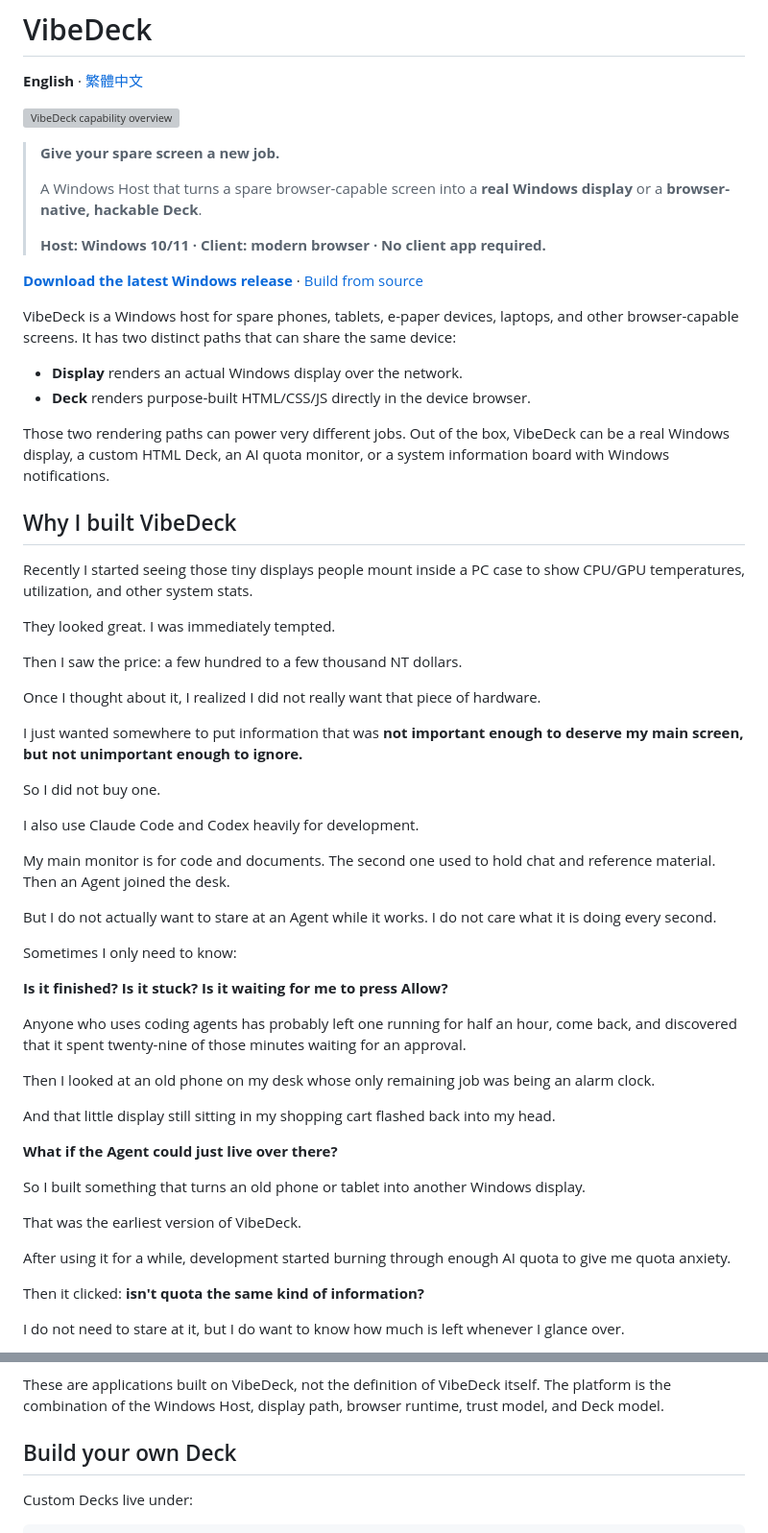
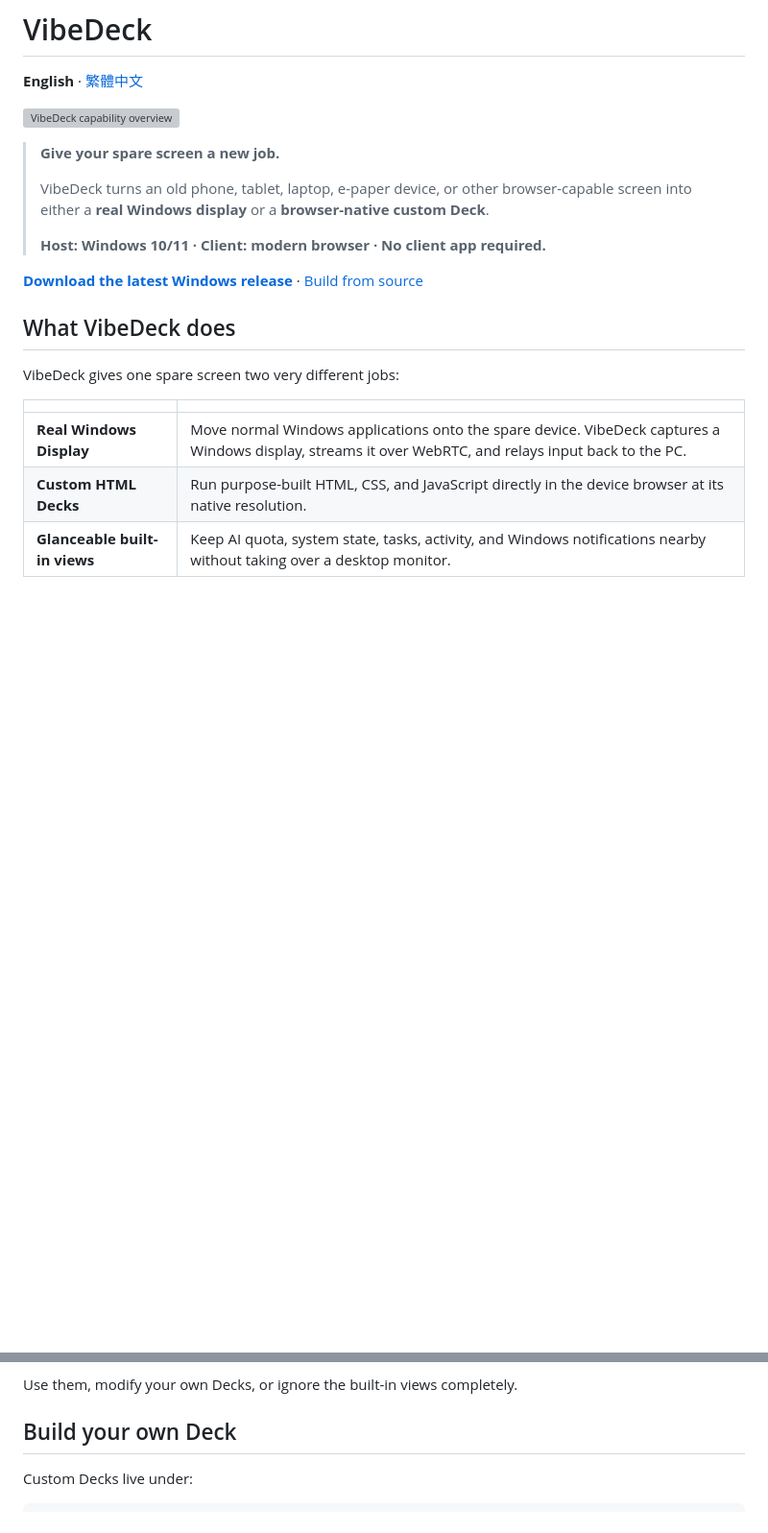
Before and after one commit to mabyes1/VibeDeck, a Markdown page: README.md, 2 parts joined by grey strips. Shown at 96% size. Rendered like a GitHub page; blank space fills up the shorter version; grey boxes are pictures that could not be loaded.

```diff
--- a/README.md
+++ b/README.md
@@ -6,58 +6,19 @@
 
 > **Give your spare screen a new job.**
 >
-> A Windows Host that turns a spare browser-capable screen into a **real Windows display** or a **browser-native, hackable Deck**.
+> VibeDeck turns an old phone, tablet, laptop, e-paper device, or other browser-capable screen into either a **real Windows display** or a **browser-native custom Deck**.
 >
 > **Host: Windows 10/11 · Client: modern browser · No client app required.**
 
 **[Download the latest Windows release](https://github.com/mabyes1/VibeDeck/releases/latest)** · [Build from source](#build-from-source)
 
-VibeDeck is a Windows host for spare phones, tablets, e-paper devices, laptops, and other browser-capable screens. It has two distinct paths that can share the same device:
+## What VibeDeck does
 
-- **Display** renders an actual Windows display over the network.
-- **Deck** renders purpose-built HTML/CSS/JS directly in the device browser.
+VibeDeck gives one spare screen two very different jobs:
 
-Those two rendering paths can power very different jobs. Out of the box, VibeDeck can be a real Windows display, a custom HTML Deck, an AI quota monitor, or a system information board with Windows notifications.
+| | |
+|---|---|
+| **Real Windows Display** | Move normal Windows applications onto the spare device. VibeDeck captures a Windows display, streams it over WebRTC, and relays input back to the PC. |
+| **Custom HTML Decks** | Run purpose-built HTML, CSS, and JavaScript directly in the device browser at its native resolution. |
+| **Glanceable built-in views** | Keep AI quota, system state, tasks, activity, and Windows notifications nearby without taking over a desktop monitor. |
 
-## Why I built VibeDeck
-
-Recently I started seeing those tiny displays people mount inside a PC case to show CPU/GPU temperatures, utilization, and other system stats.
-
-They looked great. I was immediately tempted.
-
-Then I saw the price: a few hundred to a few thousand NT dollars.
-
-Once I thought about it, I realized I did not really want that piece of hardware.
-
-I just wanted somewhere to put information that was **not important enough to deserve my main screen, but not unimportant enough to ignore.**
-
-So I did not buy one.
-
-I also use Claude Code and Codex heavily for development.
-
-My main monitor is for code and documents. The second one used to hold chat and reference material. Then an Agent joined the desk.
-
-But I do not actually want to stare at an Agent while it works. I do not care what it is doing every second.
-
-Sometimes I only need to know:
-
-**Is it finished? Is it stuck? Is it waiting for me to press Allow?**
-
-Anyone who uses coding agents has probably left one running for half an hour, come back, and discovered that it spent twenty-nine of those minutes waiting for an approval.
-
-Then I looked at an old phone on my desk whose only remaining job was being an alarm clock.
-
-And that little display still sitting in my shopping cart flashed back into my head.
-
-**What if the Agent could just live over there?**
-
-So I built something that turns an old phone or tablet into another Windows display.
-
-That was the earliest version of VibeDeck.
-
-After using it for a while, development started burning through enough AI quota to give me quota anxiety.
-
-Then it clicked: **isn't quota the same kind of information?**
-
-I do not need to stare at it, but I do want to know how much is left whenever I glance over.
-
@@ -174,6 +78,6 @@ VibeDeck currently includes several small-screen experiences:
 - **Remote access** for reaching a trusted Host outside the local network
 
-These are applications built on VibeDeck, not the definition of VibeDeck itself. The platform is the combination of the Windows Host, display path, browser runtime, trust model, and Deck model.
+Use them, modify your own Decks, or ignore the built-in views completely.
 
 ## Build your own Deck
 
```
Also changed, not shown: other parts of README.md (+32 -85 lines).
